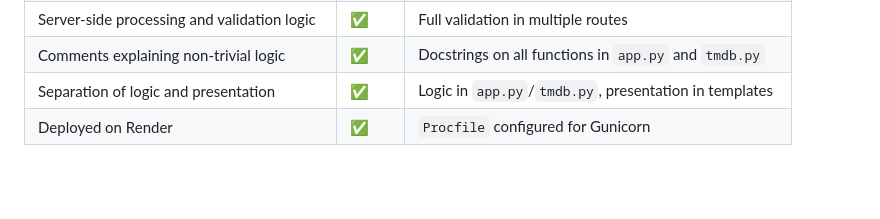
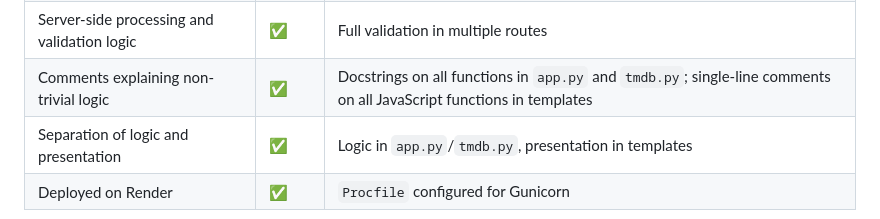
Before and after one commit to niamh888/cinereview, a Markdown page: DESIGN.md, the part around the change. GitHub-like rendering; blank space fills up the shorter version.

```diff
--- a/DESIGN.md
+++ b/DESIGN.md
@@ -302,6 +302,6 @@ Checklist of the UCD Professional Academy Flask assignment requirements and how
 | Jinja2 loops and conditionals | ✅ | Used throughout all templates |
 | At least one POST form with validation | ✅ | Register, login, add review, password reset |
 | Server-side processing and validation logic | ✅ | Full validation in multiple routes |
-| Comments explaining non-trivial logic | ✅ | Docstrings on all functions in `app.py` and `tmdb.py` |
+| Comments explaining non-trivial logic | ✅ | Docstrings on all functions in `app.py` and `tmdb.py`; single-line comments on all JavaScript functions in templates |
 | Separation of logic and presentation | ✅ | Logic in `app.py`/`tmdb.py`, presentation in templates |
 | Deployed on Render | ✅ | `Procfile` configured for Gunicorn |
```
Also changed, not shown: README.md (+19 -0 lines), images/CineReview1.png (added), images/CineReview2.png (added), images/CineReview3.png (added), images/CineReview4.png (added), images/CineReview5.png (added), 5 other files.
